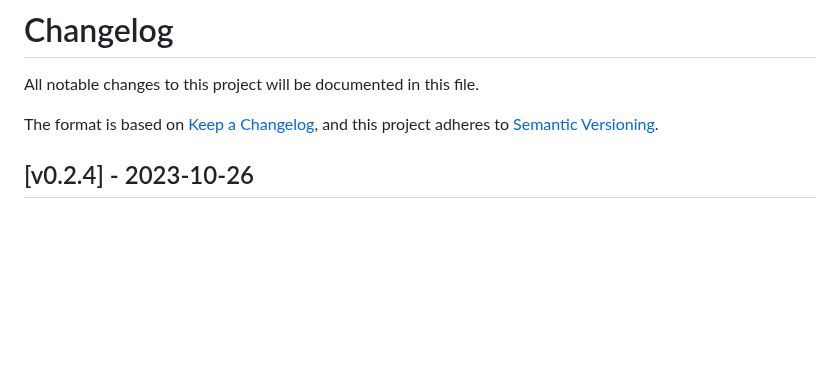
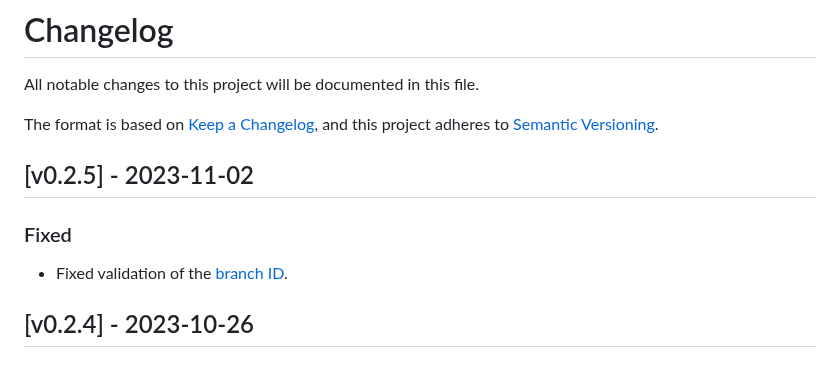
Before and after one commit to kislerdm/terraform-provider-neon, a Markdown page: CHANGELOG.md, the part around the change. GitHub-like rendering; blank space fills up the shorter version.

Commit message:
chore: adjust changelog
Signed-off-by: Dmitry Kisler <admin@dkisler.com>

```diff
--- a/CHANGELOG.md
+++ b/CHANGELOG.md
@@ -4,6 +4,12 @@ All notable changes to this project will be documented in this file.
 
 The format is based on [Keep a Changelog](https://keepachangelog.com/en/1.0.0/),
 and this project adheres to [Semantic Versioning](https://semver.org/spec/v2.0.0.html).
+
+## [v0.2.5] - 2023-11-02
+
+### Fixed
+
+- Fixed validation of the [branch ID](https://neon.tech/docs/manage/branches#view-branches).
 
 ## [v0.2.4] - 2023-10-26
 
```
